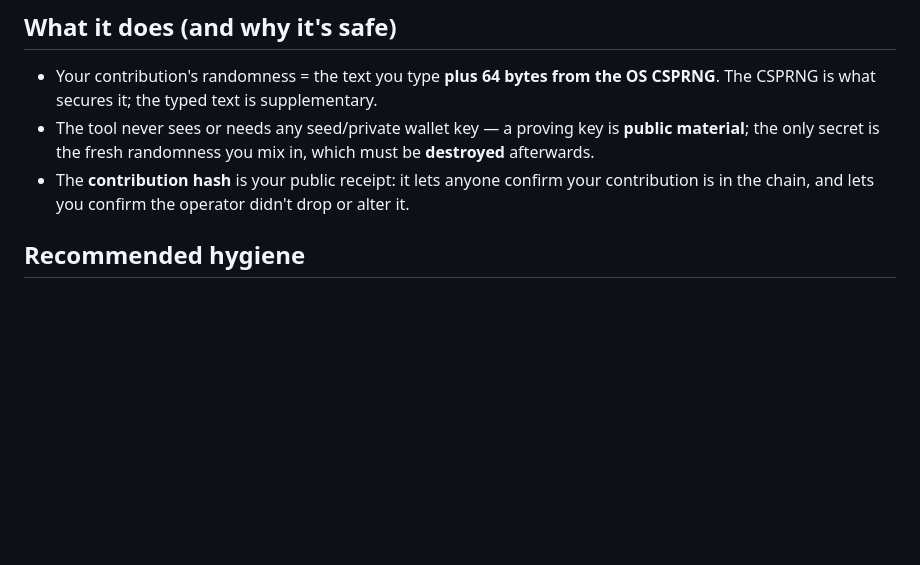
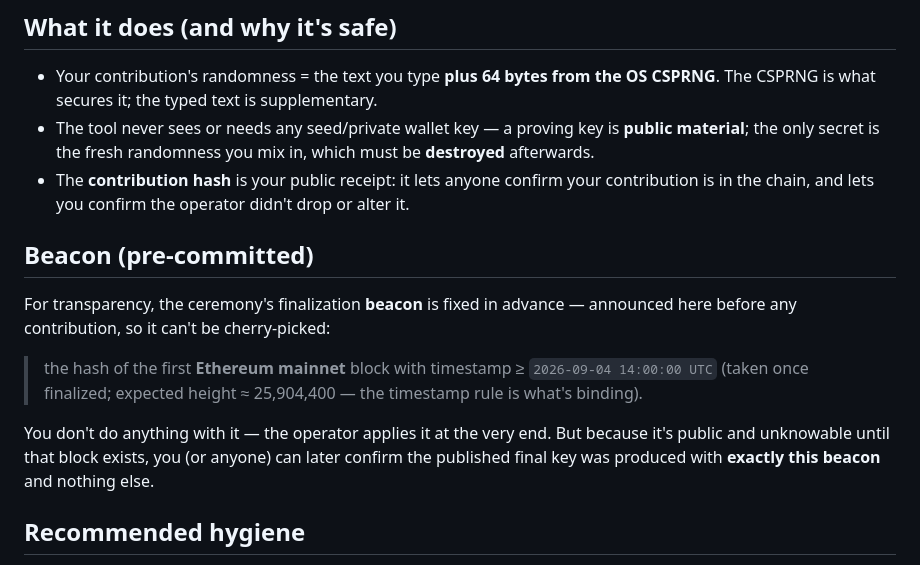
Before and after one commit to Zilliqa/zkp_recovery_app, a Markdown page: groth16-cli-ceremony/contributor/README.md, the part around the change. Drawn GitHub-style; blank space fills up the shorter version.

Commit message:
Announce the pre-committed finalization beacon (first ETH mainnet block >= 2026-09-04 14:00 UTC) in both READMEs

```diff
--- a/groth16-cli-ceremony/contributor/README.md
+++ b/groth16-cli-ceremony/contributor/README.md
@@ -37,6 +37,18 @@ That's it — everything between download and upload is automated.
   the only secret is the fresh randomness you mix in, which must be **destroyed** afterwards.
 - The **contribution hash** is your public receipt: it lets anyone confirm your contribution is in
   the chain, and lets you confirm the operator didn't drop or alter it.
+
+## Beacon (pre-committed)
+
+For transparency, the ceremony's finalization **beacon** is fixed in advance — announced here before
+any contribution, so it can't be cherry-picked:
+
+> the hash of the first **Ethereum mainnet** block with timestamp ≥ `2026-09-04 14:00:00 UTC`
+> (taken once finalized; expected height ≈ 25,904,400 — the timestamp rule is what's binding).
+
+You don't do anything with it — the operator applies it at the very end. But because it's public and
+unknowable until that block exists, you (or anyone) can later confirm the published final key was
+produced with **exactly this beacon** and nothing else.
 
 ## Recommended hygiene
 
```
Also changed, not shown: groth16-cli-ceremony/operator/README.md (+17 -7 lines).
